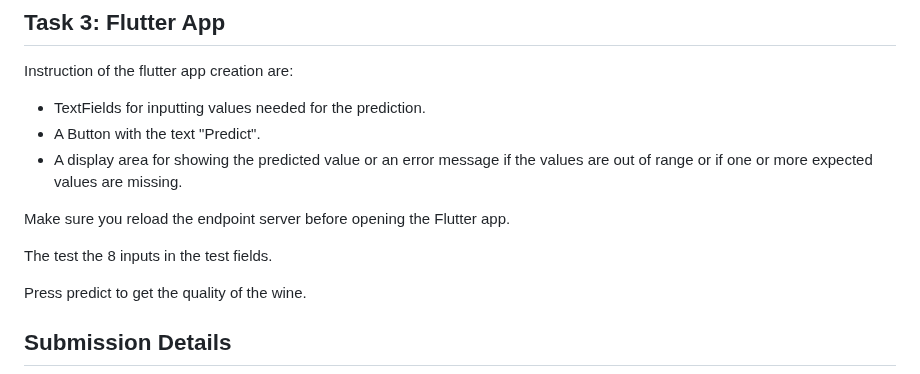
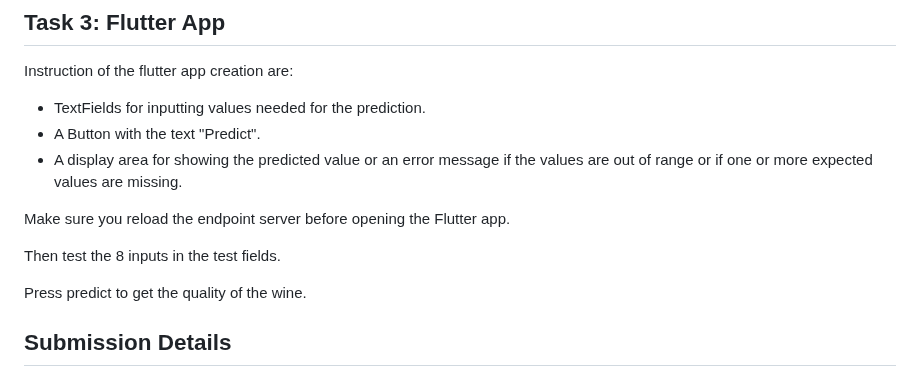
Before and after one commit to cynthianekesa/linear_regression_model, a Markdown page: README.md, the part around the change. GitHub-like rendering.

```diff
--- a/README.md
+++ b/README.md
@@ -96,7 +96,7 @@ Instruction of the flutter app creation are:
 
 Make sure you reload the endpoint server before opening the Flutter app.
 
-The test the 8 inputs in the test fields.
+Then test the 8 inputs in the test fields.
 
 Press predict to get the quality of the wine.
 
```
